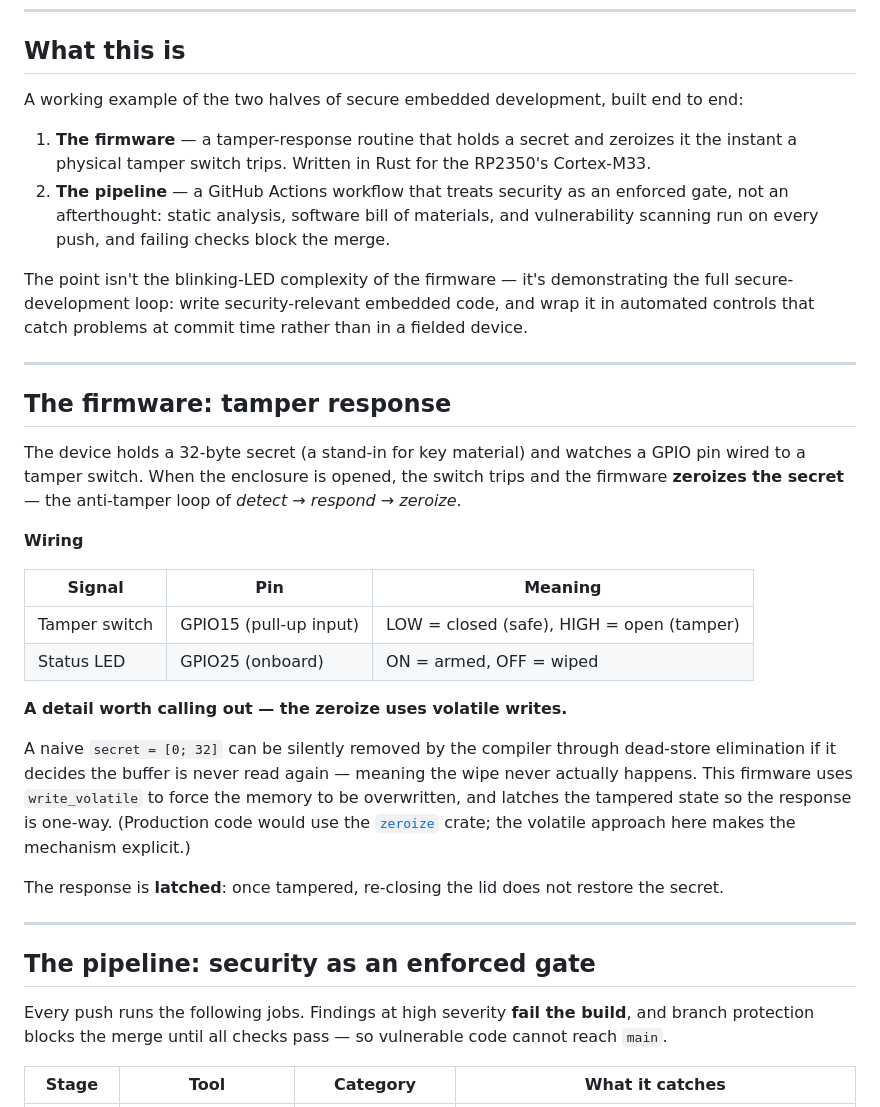
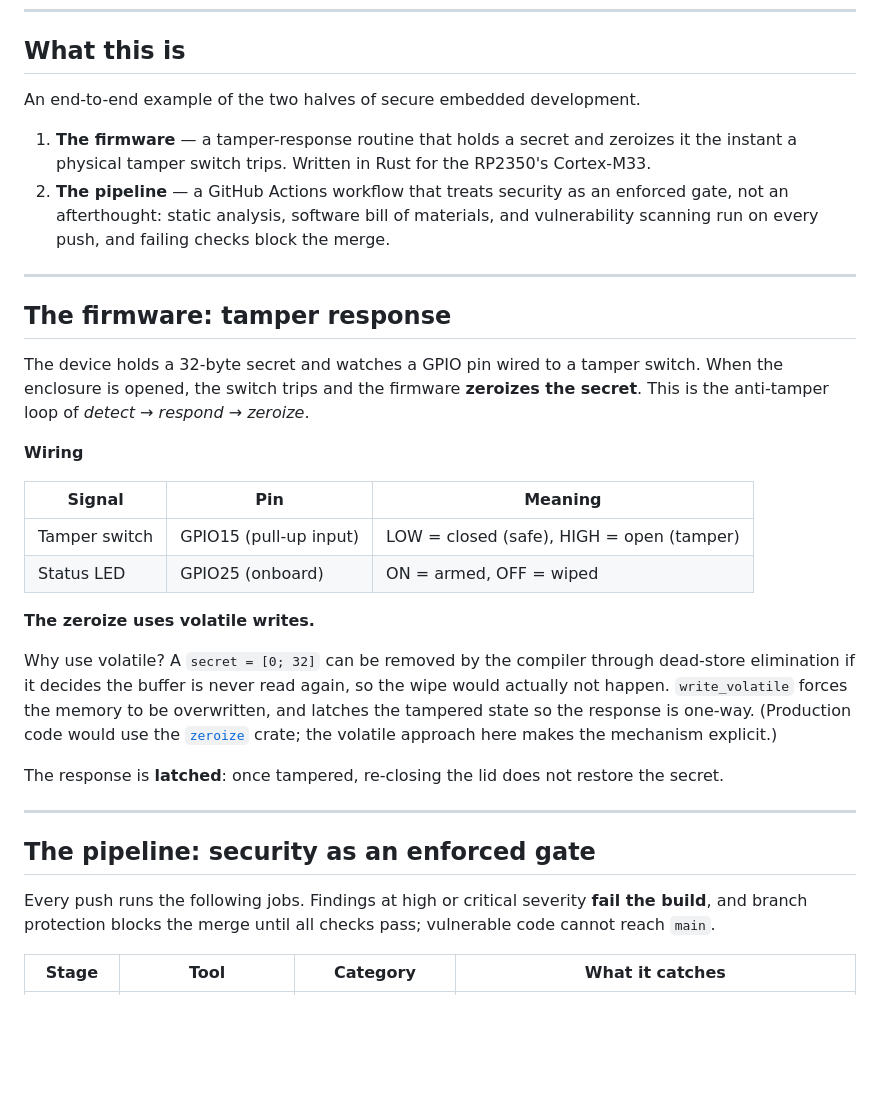
Before and after one commit to R221/rp2350-security-lab, a Markdown page: README.md, the part around one of its changes. Drawn GitHub-style; blank space fills up the shorter version.

```diff
--- a/README.md
+++ b/README.md
@@ -8,18 +8,16 @@ Embedded security firmware for the Raspberry Pi Pico 2 (RP2350), written in Rust
 
 ## What this is
 
-A working example of the two halves of secure embedded development, built end to end:
+An end-to-end example of the two halves of secure embedded development.
 
 1. **The firmware** — a tamper-response routine that holds a secret and zeroizes it the instant a physical tamper switch trips. Written in Rust for the RP2350's Cortex-M33.
 2. **The pipeline** — a GitHub Actions workflow that treats security as an enforced gate, not an afterthought: static analysis, software bill of materials, and vulnerability scanning run on every push, and failing checks block the merge.
-
-The point isn't the blinking-LED complexity of the firmware — it's demonstrating the full secure-development loop: write security-relevant embedded code, and wrap it in automated controls that catch problems at commit time rather than in a fielded device.
 
 ---
 
 ## The firmware: tamper response
 
-The device holds a 32-byte secret (a stand-in for key material) and watches a GPIO pin wired to a tamper switch. When the enclosure is opened, the switch trips and the firmware **zeroizes the secret** — the anti-tamper loop of *detect → respond → zeroize*.
+The device holds a 32-byte secret and watches a GPIO pin wired to a tamper switch. When the enclosure is opened, the switch trips and the firmware **zeroizes the secret**. This is the anti-tamper loop of *detect → respond → zeroize*.
 
 **Wiring**
 
@@ -28,9 +26,9 @@ The device holds a 32-byte secret (a stand-in for key material) and watches a GP
 | Tamper switch | GPIO15 (pull-up input) | LOW = closed (safe), HIGH = open (tamper) |
 | Status LED | GPIO25 (onboard) | ON = armed, OFF = wiped |
 
-**A detail worth calling out — the zeroize uses volatile writes.**
+**The zeroize uses volatile writes.**
 
-A naive `secret = [0; 32]` can be silently removed by the compiler through dead-store elimination if it decides the buffer is never read again — meaning the wipe never actually happens. This firmware uses `write_volatile` to force the memory to be overwritten, and latches the tampered state so the response is one-way. (Production code would use the [`zeroize`](https://crates.io/crates/zeroize) crate; the volatile approach here makes the mechanism explicit.)
+Why use volatile? A `secret = [0; 32]` can be removed by the compiler through dead-store elimination if it decides the buffer is never read again, so the wipe would actually not happen. `write_volatile` forces the memory to be overwritten, and latches the tampered state so the response is one-way. (Production code would use the [`zeroize`](https://crates.io/crates/zeroize) crate; the volatile approach here makes the mechanism explicit.)
 
 The response is **latched**: once tampered, re-closing the lid does not restore the secret.
 
@@ -38,7 +36,7 @@ The response is **latched**: once tampered, re-closing the lid does not restore
 
 ## The pipeline: security as an enforced gate
 
-Every push runs the following jobs. Findings at high severity **fail the build**, and branch protection blocks the merge until all checks pass — so vulnerable code cannot reach `main`.
+Every push runs the following jobs. Findings at high or critical severity **fail the build**, and branch protection blocks the merge until all checks pass; vulnerable code cannot reach `main`.
 
 | Stage | Tool | Category | What it catches |
 |-------|------|----------|-----------------|
```
Also changed, not shown: other parts of README.md (+4 -4 lines).
